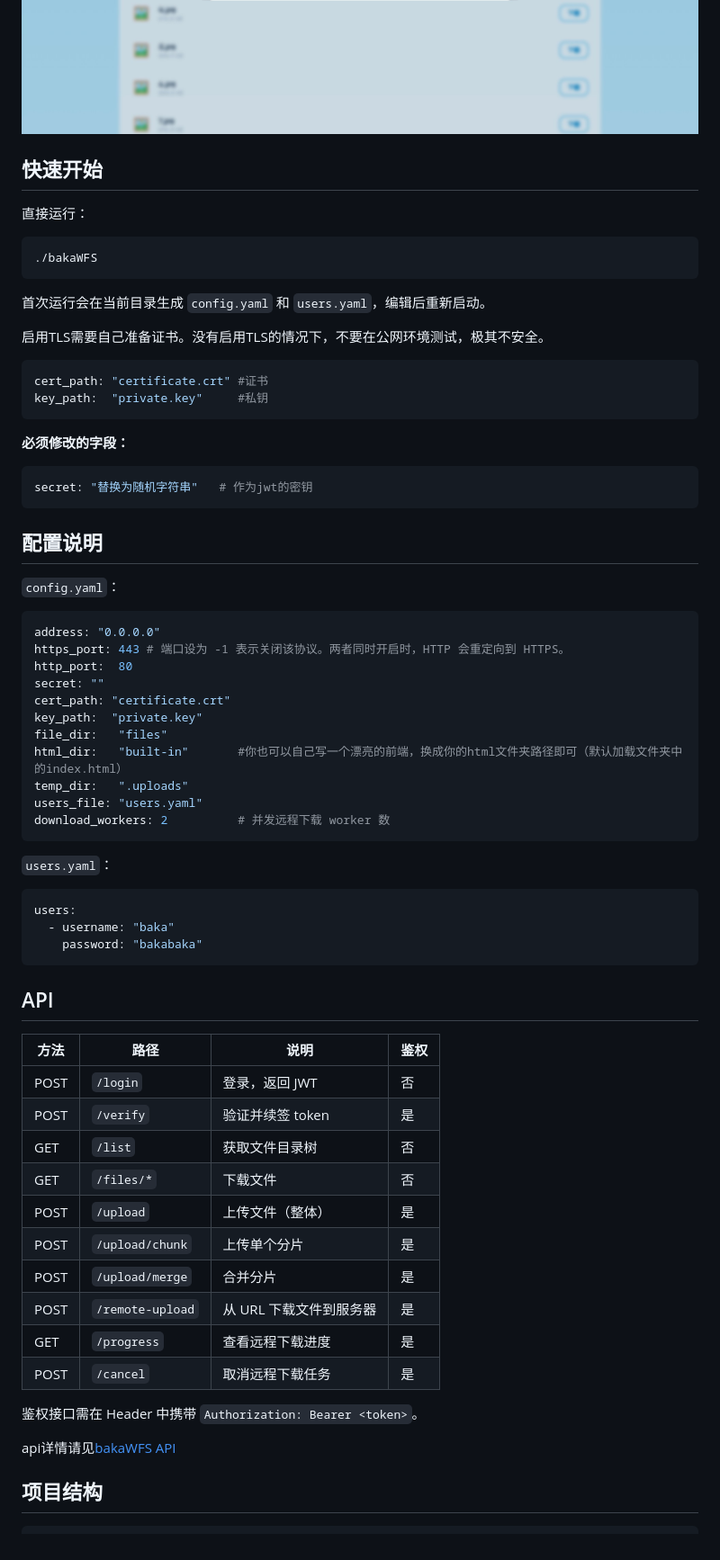
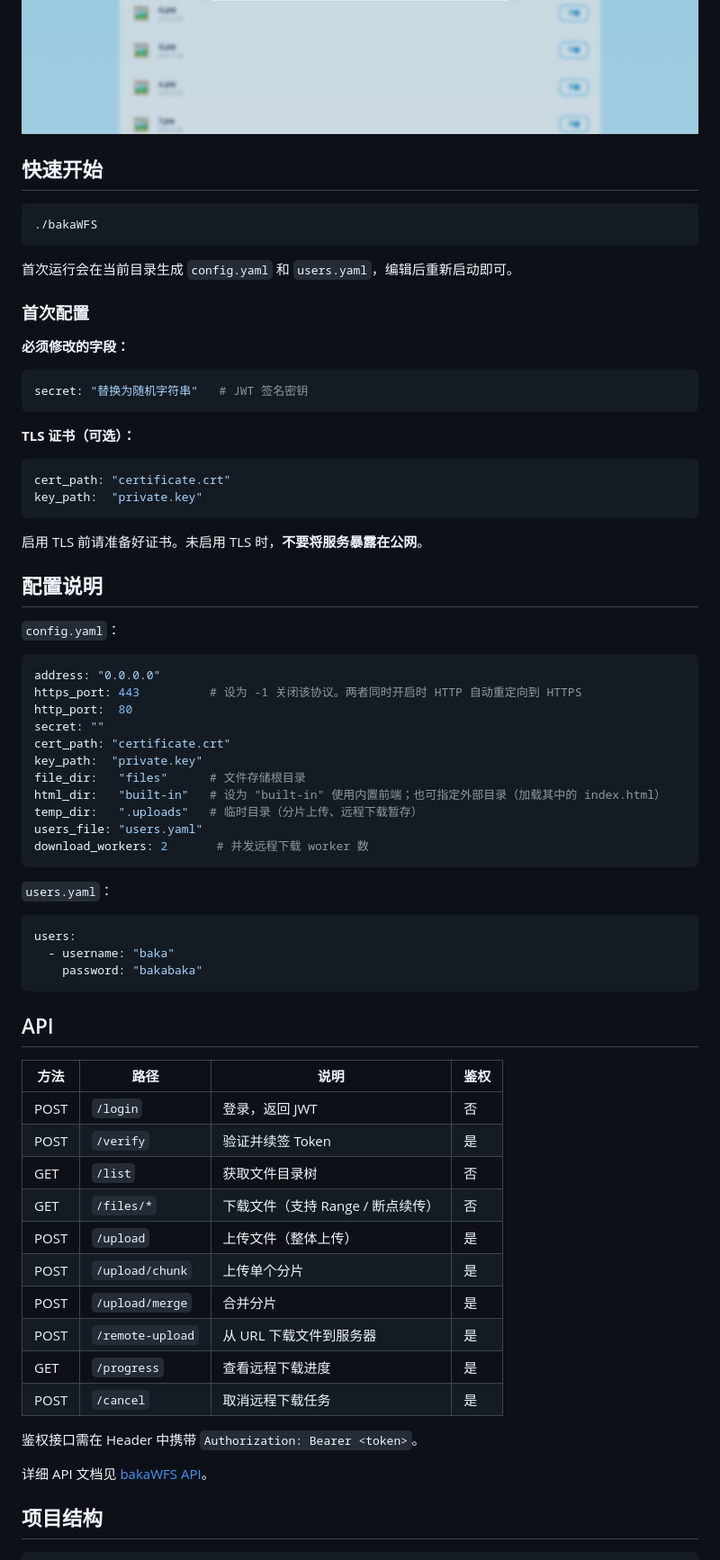
Before and after one commit to northwindlight/bakaWFS, a Markdown page: README.md, the part around one of its changes. Shown at 90% size. Drawn GitHub-style.

Commit message:
润色 README，更新依赖，优化 Windows 终端适配
Co-Authored-By: Claude Opus 4.7 <noreply@anthropic.com>

````diff
--- a/README.md
+++ b/README.md
@@ -23,28 +22,29 @@
 ![下载任务](assets/download.jpeg)
 
-
 ## 快速开始
-
-直接运行：
 
 ```bash
 ./bakaWFS
 ```
 
-首次运行会在当前目录生成 `config.yaml` 和 `users.yaml`，编辑后重新启动。
+首次运行会在当前目录生成 `config.yaml` 和 `users.yaml`，编辑后重新启动即可。
 
-启用TLS需要自己准备证书。没有启用TLS的情况下，不要在公网环境测试，极其不安全。
-
-```yaml
-cert_path: "certificate.crt" #证书
-key_path:  "private.key"     #私钥
-```
+### 首次配置
 
 **必须修改的字段：**
 
 ```yaml
-secret: "替换为随机字符串"   # 作为jwt的密钥
+secret: "替换为随机字符串"   # JWT 签名密钥
 ```
+
+**TLS 证书（可选）：**
+
+```yaml
+cert_path: "certificate.crt"
+key_path:  "private.key"
+```
+
+启用 TLS 前请准备好证书。未启用 TLS 时，**不要将服务暴露在公网**。
 
 ## 配置说明
 
@@ -52,16 +52,16 @@ secret: "替换为随机字符串"   # 作为jwt的密钥
 
 ```yaml
 address: "0.0.0.0"
-https_port: 443 # 端口设为 -1 表示关闭该协议。两者同时开启时，HTTP 会重定向到 HTTPS。
+https_port: 443          # 设为 -1 关闭该协议。两者同时开启时 HTTP 自动重定向到 HTTPS
 http_port:  80
 secret: ""
 cert_path: "certificate.crt"
 key_path:  "private.key"
-file_dir:   "files"
-html_dir:   "built-in"       #你也可以自己写一个漂亮的前端，换成你的html文件夹路径即可（默认加载文件夹中的index.html）
-temp_dir:   ".uploads"
+file_dir:   "files"      # 文件存储根目录
+html_dir:   "built-in"   # 设为 "built-in" 使用内置前端；也可指定外部目录（加载其中的 index.html）
+temp_dir:   ".uploads"   # 临时目录（分片上传、远程下载暂存）
 users_file: "users.yaml"
-download_workers: 2          # 并发远程下载 worker 数
+download_workers: 2       # 并发远程下载 worker 数
 ```
 
 `users.yaml`：
@@ -77,20 +77,19 @@ users:
 | 方法 | 路径 | 说明 | 鉴权 |
 |------|------|------|------|
 | POST | `/login` | 登录，返回 JWT | 否 |
-| POST | `/verify` | 验证并续签 token | 是 |
-| GET | `/list` | 获取文件目录树 | 否 |
-| GET | `/files/*` | 下载文件 | 否 |
-| POST | `/upload` | 上传文件（整体） | 是 |
+| POST | `/verify` | 验证并续签 Token | 是 |
+| GET  | `/list` | 获取文件目录树 | 否 |
+| GET  | `/files/*` | 下载文件（支持 Range / 断点续传） | 否 |
+| POST | `/upload` | 上传文件（整体上传） | 是 |
 | POST | `/upload/chunk` | 上传单个分片 | 是 |
 | POST | `/upload/merge` | 合并分片 | 是 |
 | POST | `/remote-upload` | 从 URL 下载文件到服务器 | 是 |
-| GET | `/progress` | 查看远程下载进度 | 是 |
+| GET  | `/progress` | 查看远程下载进度 | 是 |
 | POST | `/cancel` | 取消远程下载任务 | 是 |
-
 
 鉴权接口需在 Header 中携带 `Authorization: Bearer <token>`。
 
-api详情请见[bakaWFS API](bakaWFS_API)
+详细 API 文档见 [bakaWFS API](bakaWFS_API.md)。
 
 ## 项目结构
 
````
Also changed, not shown: other parts of README.md (+11 -13 lines).
